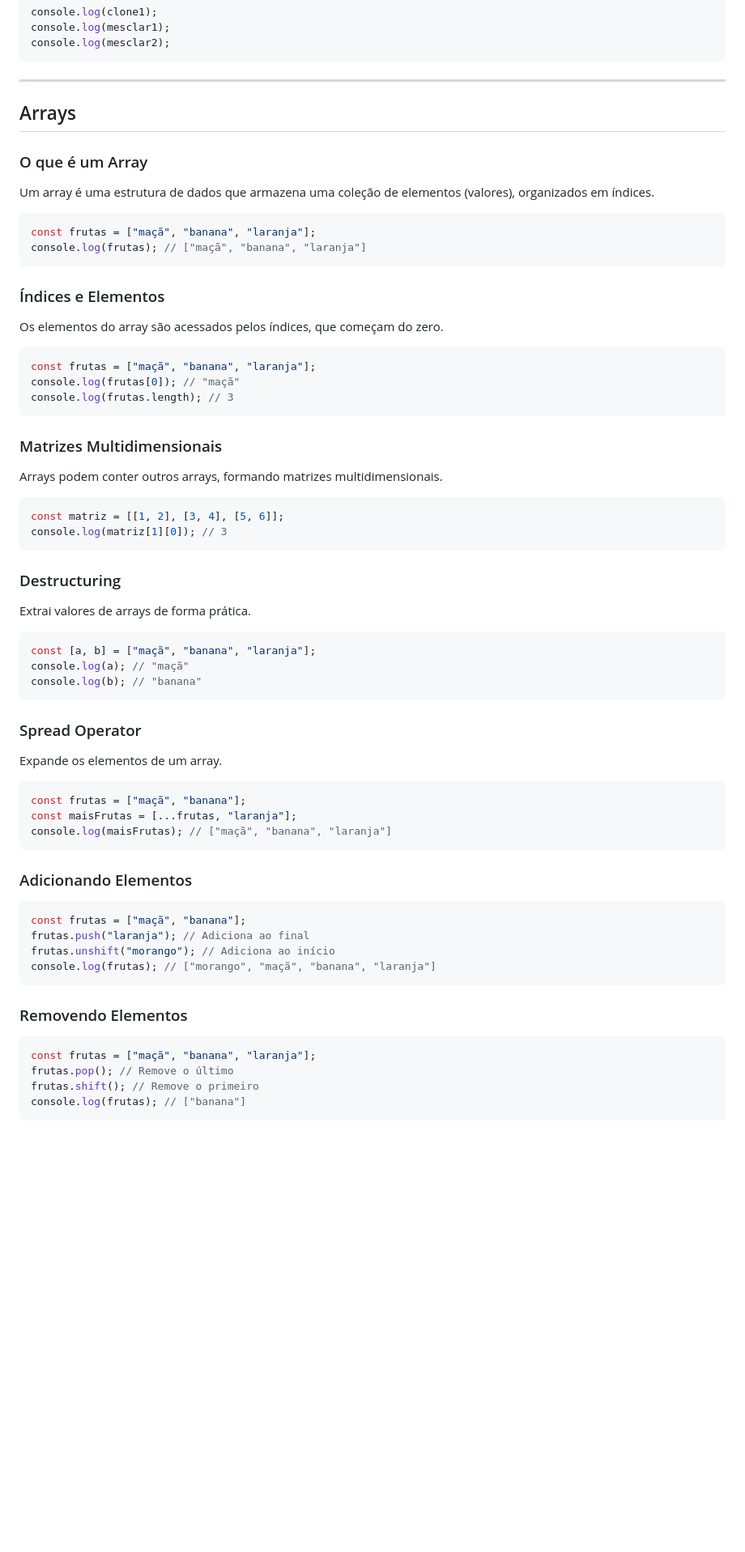
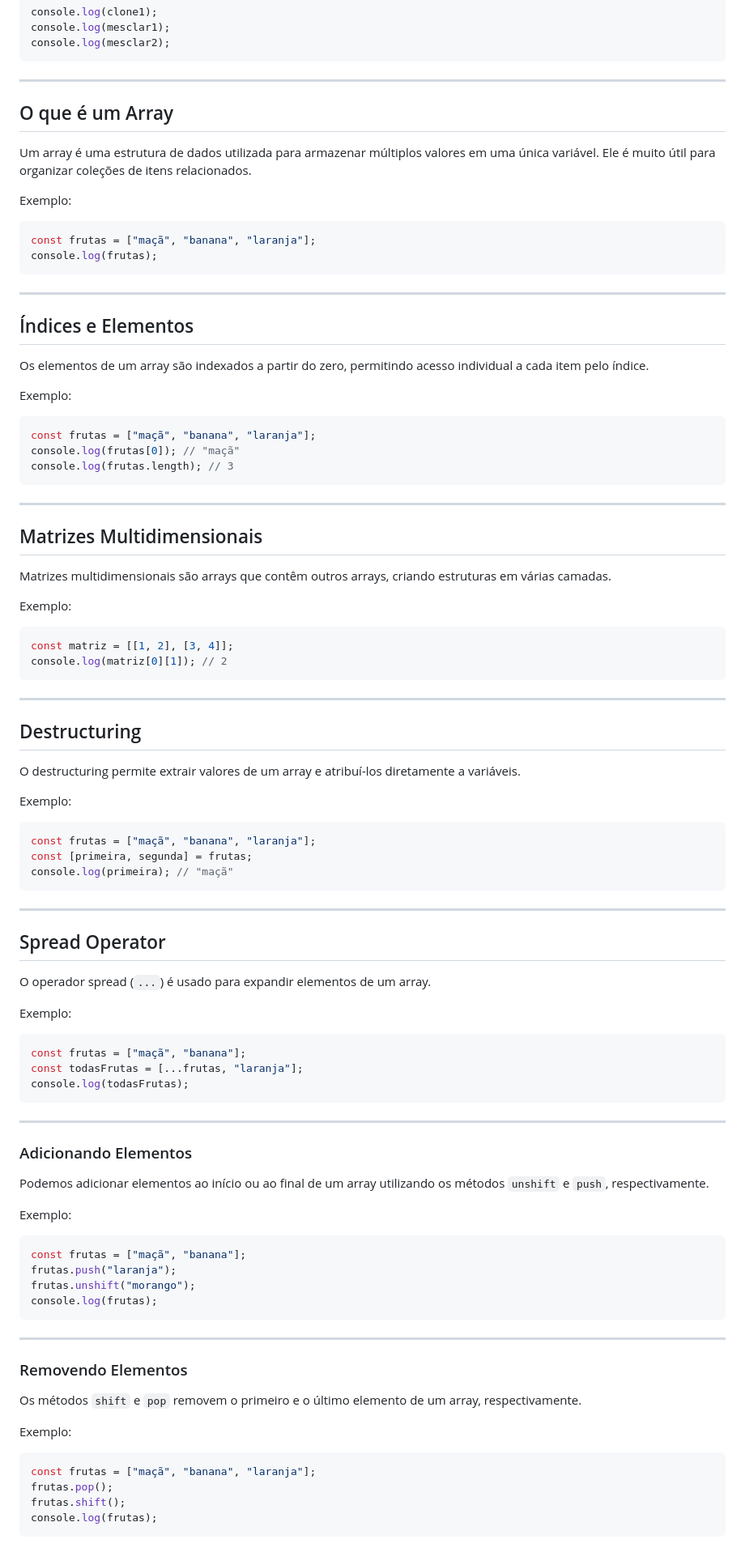
Before and after one commit to SergioS0ares/Aprendizado-javascript, a Markdown page: README.md, the part around the change printed below. Shown: that part at 81% size. Rendered like a GitHub page; blank space fills up the shorter version.

````diff
--- a/README.md
+++ b/README.md
@@ -485,59 +485,100 @@ console.log(mesclar1);
 console.log(mesclar2);
 ```
 ---
-## Arrays
 
-### O que é um Array
-Um array é uma estrutura de dados que armazena uma coleção de elementos (valores), organizados em índices.
+## O que é um Array
+
+Um array é uma estrutura de dados utilizada para armazenar múltiplos valores em uma única variável. Ele é muito útil para organizar coleções de itens relacionados.
+
+Exemplo:
+
 ```javascript
 const frutas = ["maçã", "banana", "laranja"];
-console.log(frutas); // ["maçã", "banana", "laranja"]
+console.log(frutas);
 ```
 
-### Índices e Elementos
-Os elementos do array são acessados pelos índices, que começam do zero.
+---
+
+## Índices e Elementos
+
+Os elementos de um array são indexados a partir do zero, permitindo acesso individual a cada item pelo índice.
+
+Exemplo:
+
 ```javascript
 const frutas = ["maçã", "banana", "laranja"];
 console.log(frutas[0]); // "maçã"
 console.log(frutas.length); // 3
 ```
 
-### Matrizes Multidimensionais
-Arrays podem conter outros arrays, formando matrizes multidimensionais.
+---
+
+## Matrizes Multidimensionais
+
+Matrizes multidimensionais são arrays que contêm outros arrays, criando estruturas em várias camadas.
+
+Exemplo:
+
 ```javascript
-const matriz = [[1, 2], [3, 4], [5, 6]];
-console.log(matriz[1][0]); // 3
+const matriz = [[1, 2], [3, 4]];
+console.log(matriz[0][1]); // 2
 ```
 
-### Destructuring
-Extrai valores de arrays de forma prática.
+---
+
+## Destructuring
+
+O destructuring permite extrair valores de um array e atribuí-los diretamente a variáveis.
+
+Exemplo:
+
 ```javascript
-const [a, b] = ["maçã", "banana", "laranja"];
-console.log(a); // "maçã"
-console.log(b); // "banana"
+const frutas = ["maçã", "banana", "laranja"];
+const [primeira, segunda] = frutas;
+console.log(primeira); // "maçã"
 ```
 
-### Spread Operator
-Expande os elementos de um array.
+---
+
+## Spread Operator
+
+O operador spread (`...`) é usado para expandir elementos de um array.
+
+Exemplo:
+
 ```javascript
 const frutas = ["maçã", "banana"];
-const maisFrutas = [...frutas, "laranja"];
-console.log(maisFrutas); // ["maçã", "banana", "laranja"]
+const todasFrutas = [...frutas, "laranja"];
+console.log(todasFrutas);
 ```
 
+---
+
 ### Adicionando Elementos
+
+Podemos adicionar elementos ao início ou ao final de um array utilizando os métodos `unshift` e `push`, respectivamente.
+
+Exemplo:
+
 ```javascript
 const frutas = ["maçã", "banana"];
-frutas.push("laranja"); // Adiciona ao final
-frutas.unshift("morango"); // Adiciona ao início
-console.log(frutas); // ["morango", "maçã", "banana", "laranja"]
+frutas.push("laranja");
+frutas.unshift("morango");
+console.log(frutas);
 ```
 
+---
+
 ### Removendo Elementos
+
+Os métodos `shift` e `pop` removem o primeiro e o último elemento de um array, respectivamente.
+
+Exemplo:
+
 ```javascript
 const frutas = ["maçã", "banana", "laranja"];
-frutas.pop(); // Remove o último
-frutas.shift(); // Remove o primeiro
-console.log(frutas); // ["banana"]
+frutas.pop();
+frutas.shift();
+console.log(frutas);
 ```
 
````
Also changed, not shown: other parts of README.md (+117 -50 lines).
